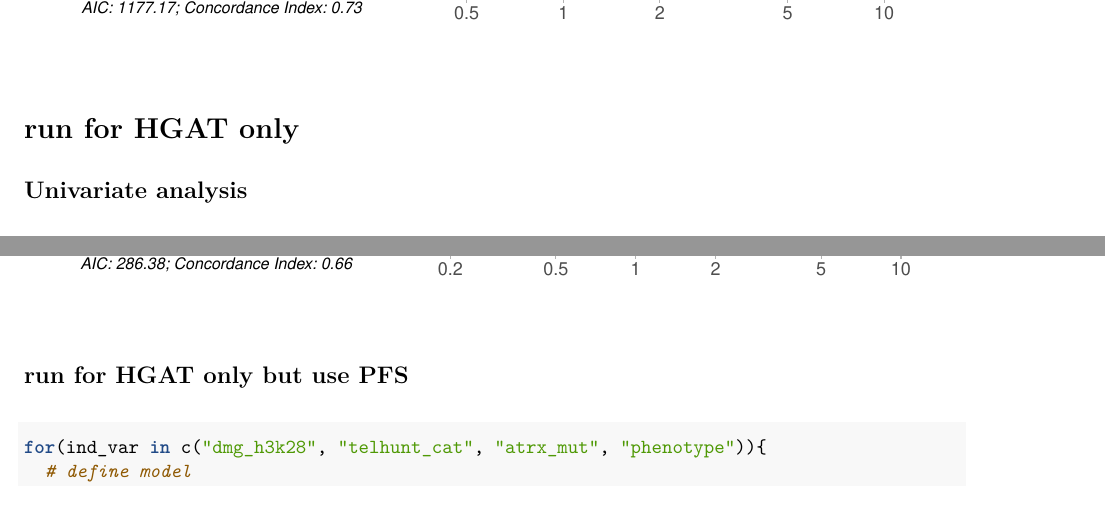
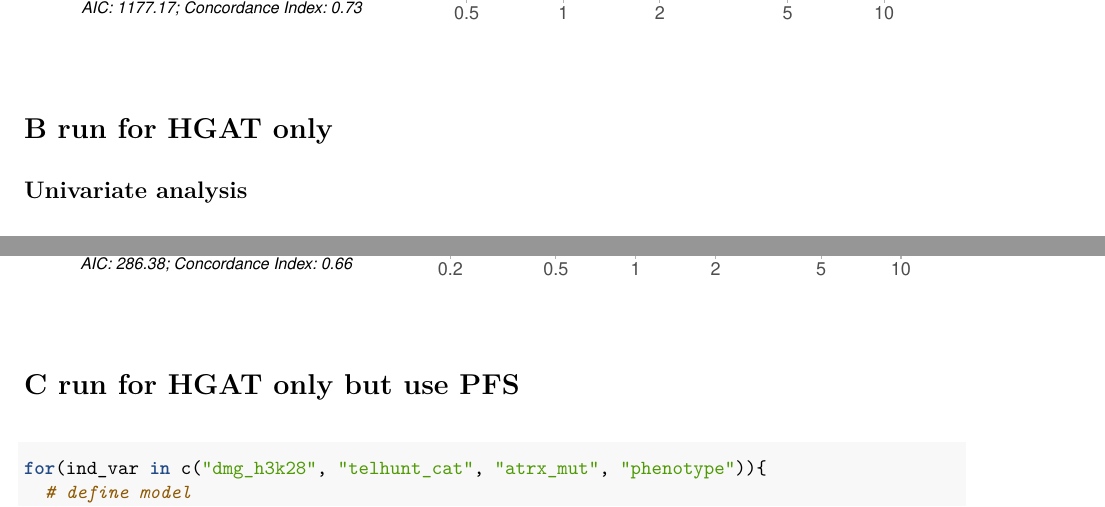
Before and after one commit to d3b-center/PBTA-ALT-analysis, an R Markdown document (analyses/survival-analysis/code/survival_analysis_hgat_tel.Rmd): two parts of pages 12 and 19 of 26, joined at a grey line, cut so that both start at the same text. The pictures show the output file analyses/survival-analysis/code/survival_analysis_hgat_tel.pdf that the author committed with the source.

Commit message:
add title

````diff
--- a/analyses/survival-analysis/code/survival_analysis_hgat_tel.Rmd
+++ b/analyses/survival-analysis/code/survival_analysis_hgat_tel.Rmd
@@ -212,7 +212,7 @@ for (ind_var in list_of_variates){
 
 ```
 
-# run for HGAT only
+# B run for HGAT only
 ## Univariate analysis
 
 ```{r}
@@ -304,7 +304,7 @@ for (ind_var in list_of_variates){
 
 ```
 
-## run for HGAT only but use PFS
+# C run for HGAT only but use PFS
 
 ```{r}
 for(ind_var in c("dmg_h3k28", "telhunt_cat", "atrx_mut", "phenotype")){
````
Also changed, not shown: analyses/survival-analysis/code/survival_analysis_hgat_tel.pdf, analyses/survival-analysis/code/survival_analysis_hgat_tel.Rmd (2 more changed lines).
